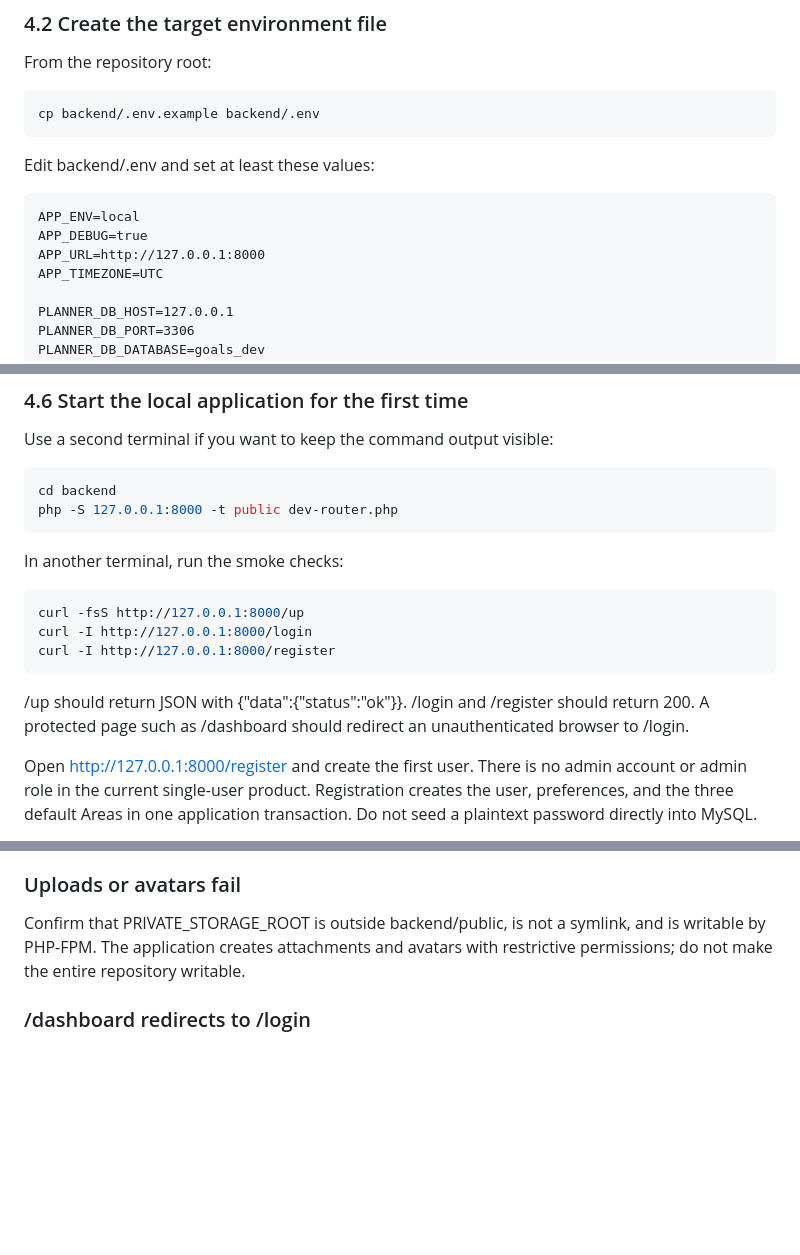
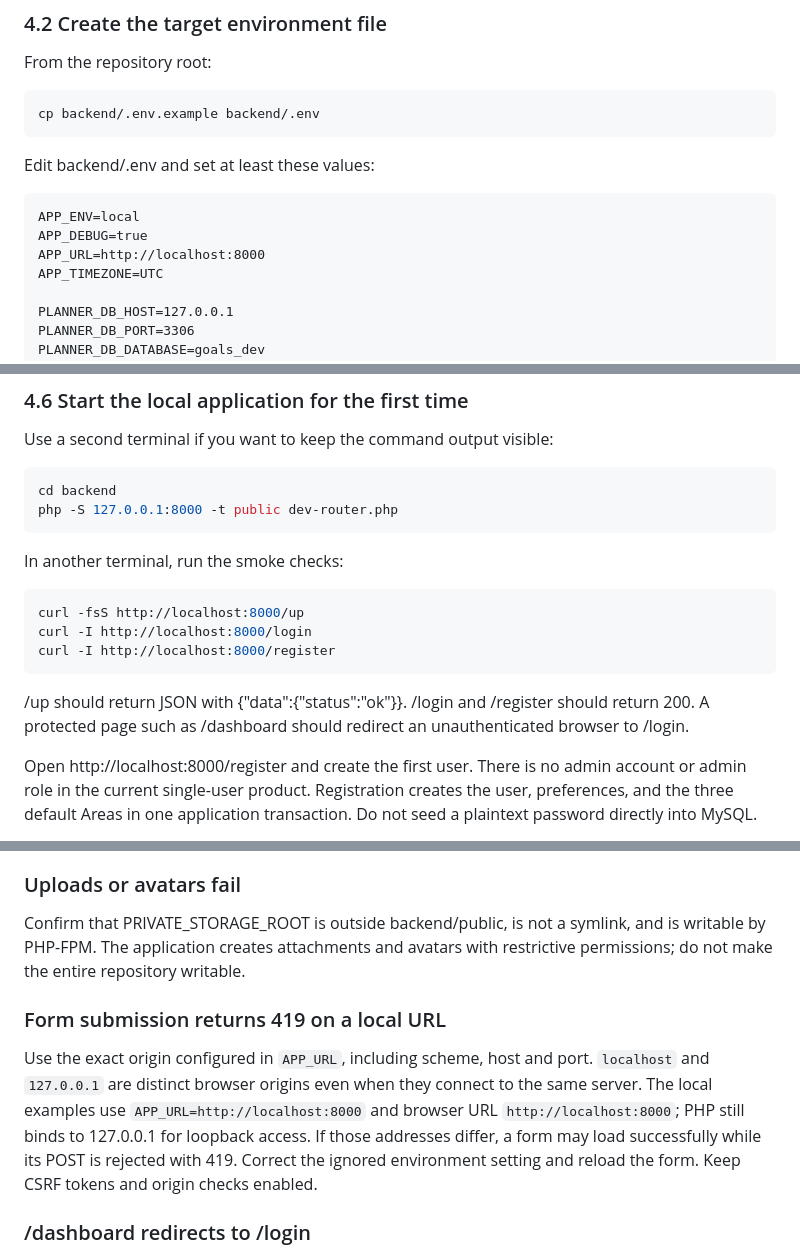
Before and after one commit to datphan3201/Notes, a Markdown page: docs/hosting.md, 3 parts joined by grey strips. GitHub-like rendering; blank space fills up the shorter version.

```diff
--- a/docs/hosting.md
+++ b/docs/hosting.md
@@ -131,7 +131,7 @@ Edit backend/.env and set at least these values:
 ~~~dotenv
 APP_ENV=local
 APP_DEBUG=true
-APP_URL=http://127.0.0.1:8000
+APP_URL=http://localhost:8000
 APP_TIMEZONE=UTC
 
 PLANNER_DB_HOST=127.0.0.1
@@ -227,16 +227,16 @@ php -S 127.0.0.1:8000 -t public dev-router.php
 In another terminal, run the smoke checks:
 
 ~~~bash
-curl -fsS http://127.0.0.1:8000/up
-curl -I http://127.0.0.1:8000/login
-curl -I http://127.0.0.1:8000/register
+curl -fsS http://localhost:8000/up
+curl -I http://localhost:8000/login
+curl -I http://localhost:8000/register
 ~~~
 
 /up should return JSON with {"data":{"status":"ok"}}. /login and /register
 should return 200. A protected page such as /dashboard should redirect an
 unauthenticated browser to /login.
 
-Open http://127.0.0.1:8000/register and create the first user. There is no
+Open http://localhost:8000/register and create the first user. There is no
 admin account or admin role in the current single-user product. Registration
 creates the user, preferences, and the three default Areas in one application
 transaction. Do not seed a plaintext password directly into MySQL.
@@ -548,6 +548,16 @@ Confirm that PRIVATE_STORAGE_ROOT is outside backend/public, is not a symlink,
 and is writable by PHP-FPM. The application creates attachments and avatars
 with restrictive permissions; do not make the entire repository writable.
 
+### Form submission returns 419 on a local URL
+
+Use the exact origin configured in `APP_URL`, including scheme, host and port.
+`localhost` and `127.0.0.1` are distinct browser origins even when they connect
+to the same server. The local examples use `APP_URL=http://localhost:8000` and
+browser URL `http://localhost:8000`; PHP still binds to 127.0.0.1 for loopback
+access. If those addresses differ, a form may load successfully while its POST
+is rejected with 419. Correct the ignored environment setting and reload the
+form. Keep CSRF tokens and origin checks enabled.
+
 ### /dashboard redirects to /login
 
 This is expected when the browser has no valid session. Register or log in
```
Also changed, not shown: other parts of docs/hosting.md (+2 -2 lines), docs/implementation-status.md (+12 -0 lines), docs/verification.md (+11 -0 lines).
